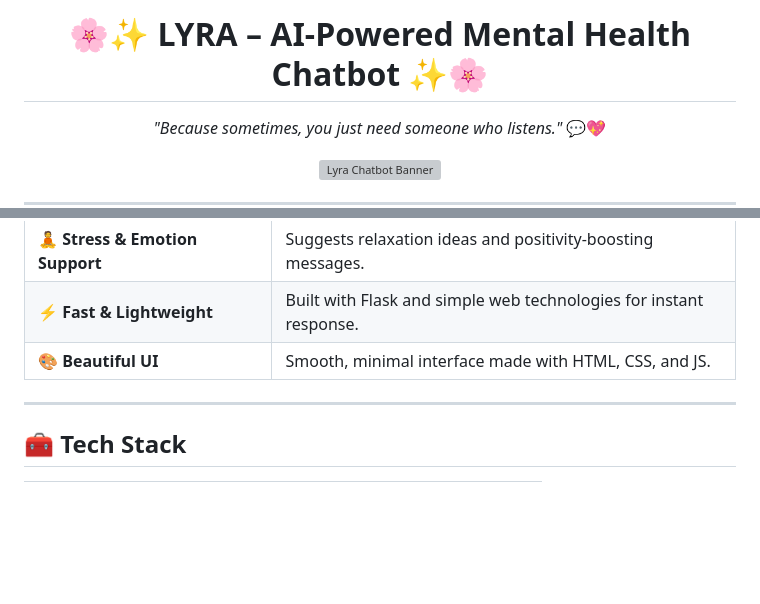
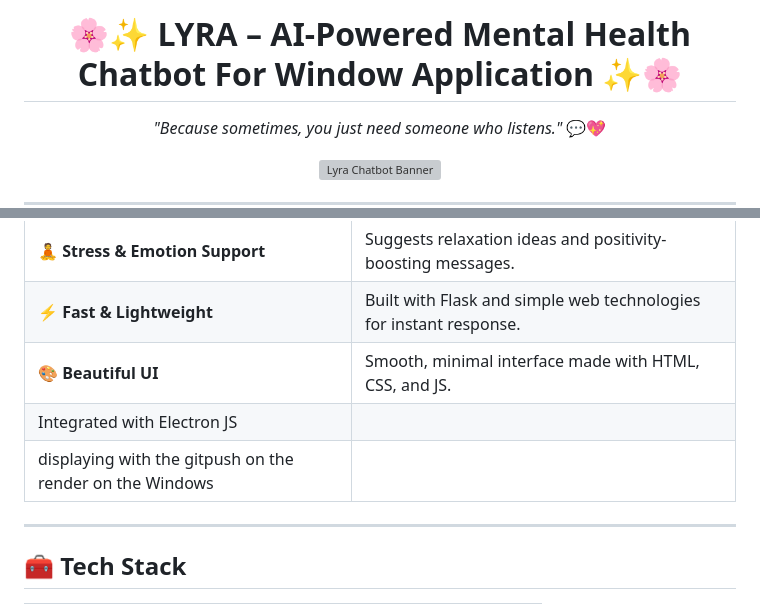
Before and after one commit to indhiran08-coder/lyra-chatbot, a Markdown page: README.md, 2 parts joined by grey strips. GitHub-like rendering; blank space fills up the shorter version; grey boxes are pictures that could not be loaded.

```diff
--- a/README.md
+++ b/README.md
@@ -1,4 +1,4 @@
-<h1 align="center">🌸✨ LYRA – AI-Powered Mental Health Chatbot ✨🌸</h1>
+<h1 align="center">🌸✨ LYRA – AI-Powered Mental Health Chatbot For Window Application ✨🌸</h1>
 
 <p align="center">
   <em>"Because sometimes, you just need someone who listens."</em> 💬💖
@@ -38,6 +38,8 @@ Lyra listens, understands emotions, and responds with empathy — helping users
 | 🧘 **Stress & Emotion Support** | Suggests relaxation ideas and positivity-boosting messages. |
 | ⚡ **Fast & Lightweight** | Built with Flask and simple web technologies for instant response. |
 | 🎨 **Beautiful UI** | Smooth, minimal interface made with HTML, CSS, and JS. |
+| Integrated with Electron JS |
+| displaying with the gitpush on the render on the Windows |
 
 ---
 
```
